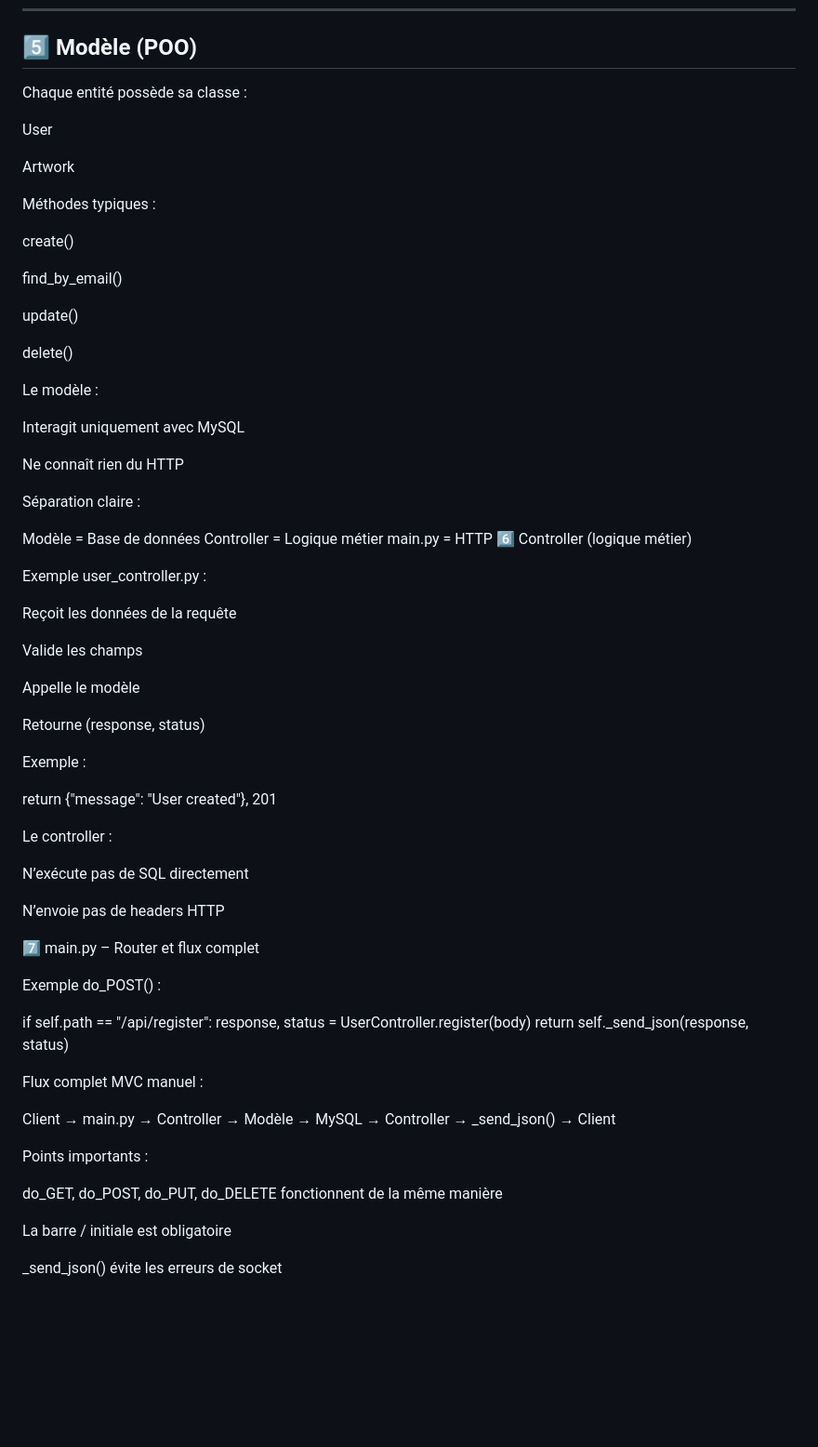
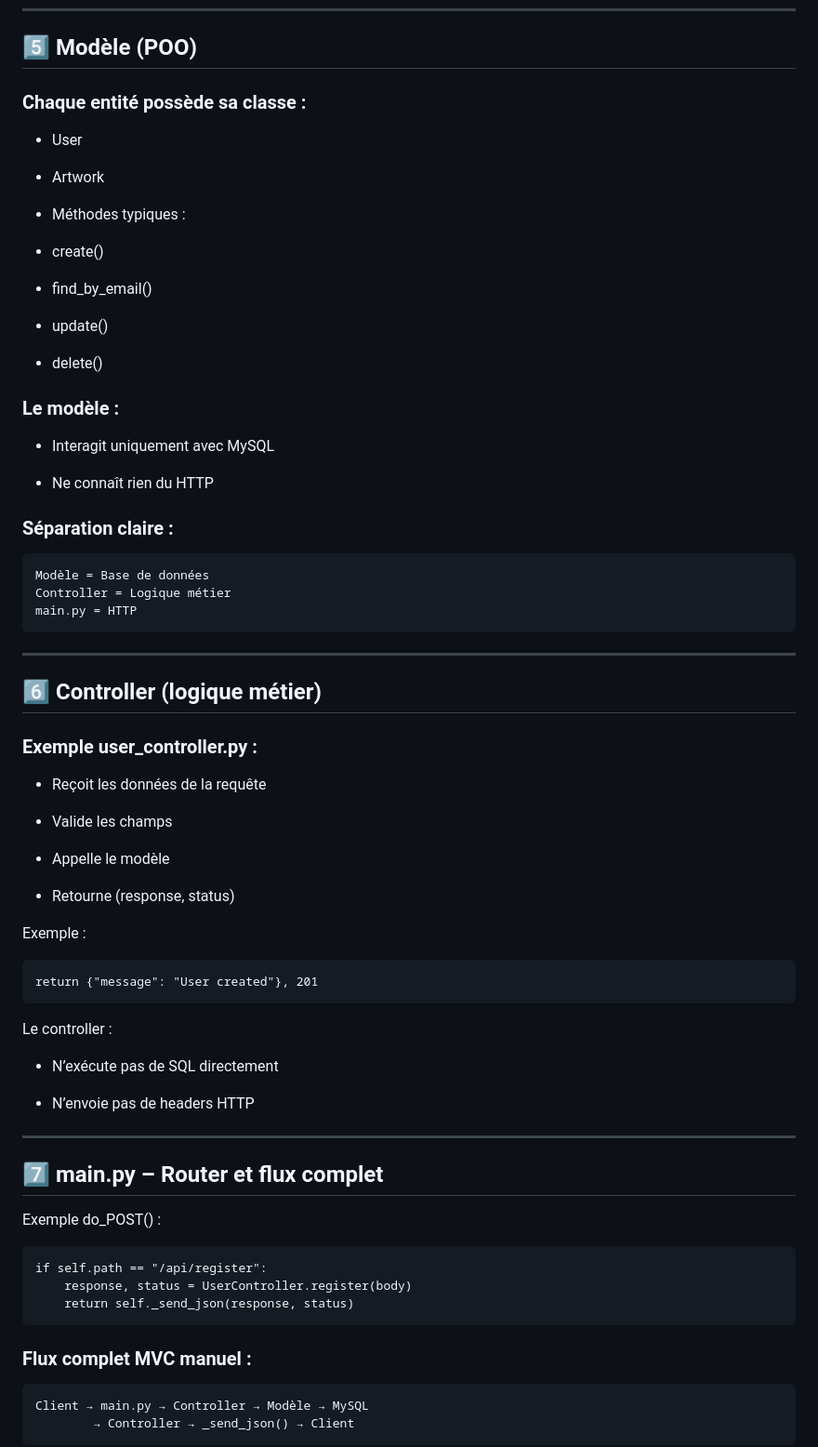
Before and after one commit to manelocana/Projet_block_2_backend, a Markdown page: README.md, the part around one of its changes. Shown at 93% size. Rendered like a GitHub page; blank space fills up the shorter version.

Commit message:
more .md is refresh my mind with markdown

```diff
--- a/README.md
+++ b/README.md
@@ -152,73 +152,82 @@ Permet :
 
 ## 5️⃣ Modèle (POO)
 
-Chaque entité possède sa classe :
+### Chaque entité possède sa classe :
 
-User
+- User
 
-Artwork
+- Artwork
 
-Méthodes typiques :
+- Méthodes typiques :
 
-create()
+- create()
 
-find_by_email()
+- find_by_email()
 
-update()
+- update()
 
-delete()
+- delete()
 
-Le modèle :
 
-Interagit uniquement avec MySQL
 
-Ne connaît rien du HTTP
+### Le modèle :
 
-Séparation claire :
+- Interagit uniquement avec MySQL
 
-Modèle = Base de données
-Controller = Logique métier
-main.py = HTTP
-6️⃣ Controller (logique métier)
+- Ne connaît rien du HTTP
 
-Exemple user_controller.py :
 
-Reçoit les données de la requête
+### Séparation claire :
 
-Valide les champs
+    Modèle = Base de données
+    Controller = Logique métier
+    main.py = HTTP
 
-Appelle le modèle
 
-Retourne (response, status)
+---
+
+## 6️⃣ Controller (logique métier)
+
+### Exemple user_controller.py :
+
+- Reçoit les données de la requête
+
+- Valide les champs
+
+- Appelle le modèle
+
+- Retourne (response, status)
+
 
 Exemple :
 
-return {"message": "User created"}, 201
+    return {"message": "User created"}, 201
+
 
 Le controller :
 
-N’exécute pas de SQL directement
+- N’exécute pas de SQL directement
 
-N’envoie pas de headers HTTP
+- N’envoie pas de headers HTTP
 
-7️⃣ main.py – Router et flux complet
+
+---
+
+
+## 7️⃣ main.py – Router et flux complet
 
 Exemple do_POST() :
 
-if self.path == "/api/register":
-    response, status = UserController.register(body)
-    return self._send_json(response, status)
+    if self.path == "/api/register":
+        response, status = UserController.register(body)
+        return self._send_json(response, status)
 
-Flux complet MVC manuel :
 
-Client → main.py → Controller → Modèle → MySQL
-        → Controller → _send_json() → Client
 
-Points importants :
+### Flux complet MVC manuel :
 
-do_GET, do_POST, do_PUT, do_DELETE fonctionnent de la même manière
+    Client → main.py → Controller → Modèle → MySQL
+            → Controller → _send_json() → Client
 
-La barre / initiale est obligatoire
 
-_send_json() évite les erreurs de socket
 
```
Also changed, not shown: other parts of README.md (+52 -23 lines).
